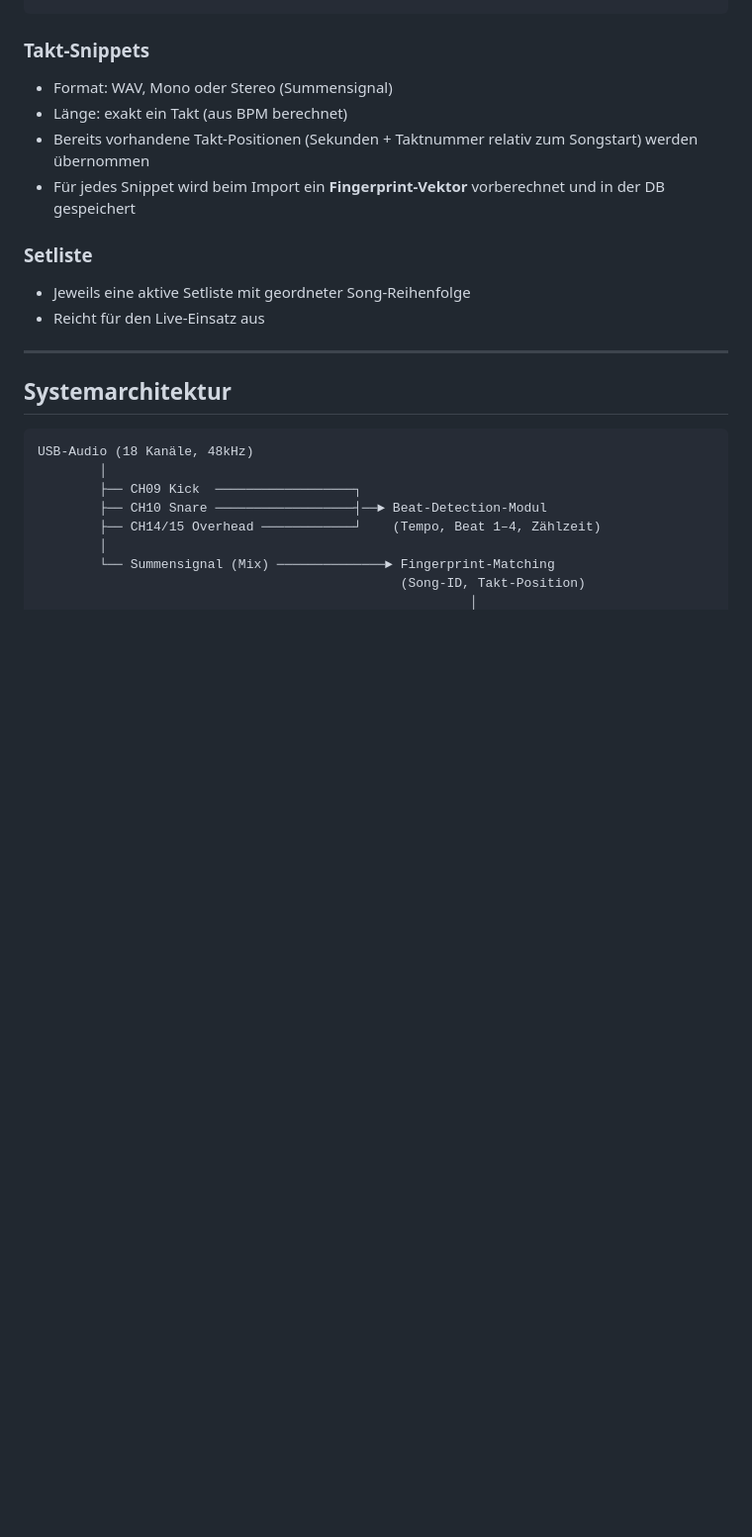
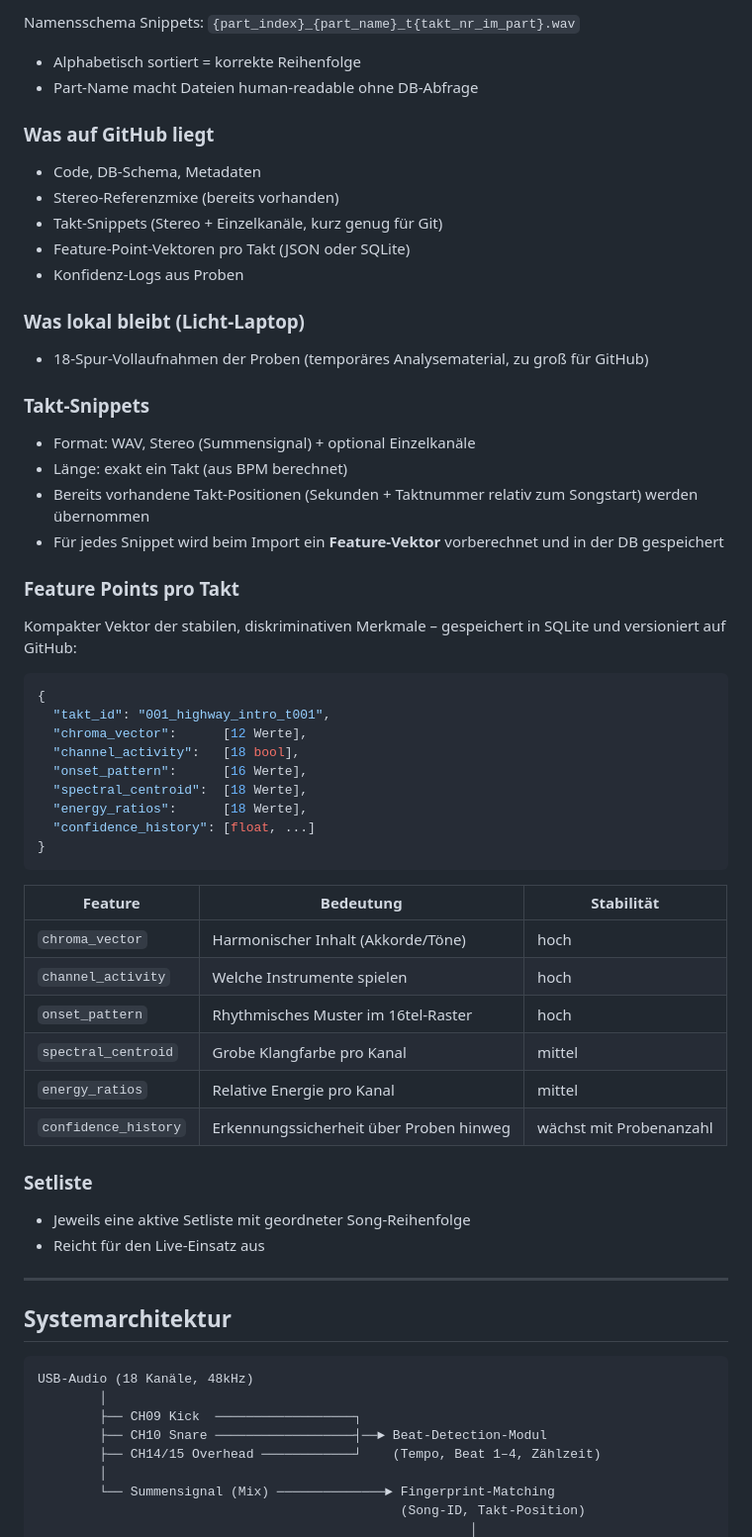
Before and after one commit to christianprison/lighting.ai, a Markdown page: docs/beat-und-takterkennung-architektur.md, the part around one of its changes. Shown at 99% size. GitHub-like rendering; blank space fills up the shorter version.

````diff
--- a/docs/beat-und-takterkennung-architektur.md
+++ b/docs/beat-und-takterkennung-architektur.md
@@ -43,14 +67,63 @@ audio/
 ```
+
+Namensschema Snippets: `{part_index}_{part_name}_t{takt_nr_im_part}.wav`
+
+- Alphabetisch sortiert = korrekte Reihenfolge
+- Part-Name macht Dateien human-readable ohne DB-Abfrage
+
+### Was auf GitHub liegt
+
+- Code, DB-Schema, Metadaten
+- Stereo-Referenzmixe (bereits vorhanden)
+- Takt-Snippets (Stereo + Einzelkanäle, kurz genug für Git)
+- Feature-Point-Vektoren pro Takt (JSON oder SQLite)
+- Konfidenz-Logs aus Proben
+
+### Was lokal bleibt (Licht-Laptop)
+
+- 18-Spur-Vollaufnahmen der Proben (temporäres Analysematerial, zu groß für GitHub)
+
 ### Takt-Snippets
-- Format: WAV, Mono oder Stereo (Summensignal)
+
+- Format: WAV, Stereo (Summensignal) + optional Einzelkanäle
 - Länge: exakt ein Takt (aus BPM berechnet)
 - Bereits vorhandene Takt-Positionen (Sekunden + Taktnummer relativ zum Songstart) werden übernommen
-- Für jedes Snippet wird beim Import ein **Fingerprint-Vektor** vorberechnet und in der DB gespeichert
+- Für jedes Snippet wird beim Import ein **Feature-Vektor** vorberechnet und in der DB gespeichert
+
+### Feature Points pro Takt
+
+Kompakter Vektor der stabilen, diskriminativen Merkmale – gespeichert in SQLite und versioniert auf GitHub:
+
+```json
+{
+  "takt_id": "001_highway_intro_t001",
+  "chroma_vector":      [12 Werte],
+  "channel_activity":   [18 bool],
+  "onset_pattern":      [16 Werte],
+  "spectral_centroid":  [18 Werte],
+  "energy_ratios":      [18 Werte],
+  "confidence_history": [float, ...]
+}
+```
+
+|Feature             |Bedeutung                              |Stabilität             |
+|--------------------|---------------------------------------|-----------------------|
+|`chroma_vector`     |Harmonischer Inhalt (Akkorde/Töne)     |hoch                   |
+|`channel_activity`  |Welche Instrumente spielen             |hoch                   |
+|`onset_pattern`     |Rhythmisches Muster im 16tel-Raster    |hoch                   |
+|`spectral_centroid` |Grobe Klangfarbe pro Kanal             |mittel                 |
+|`energy_ratios`     |Relative Energie pro Kanal             |mittel                 |
+|`confidence_history`|Erkennungssicherheit über Proben hinweg|wächst mit Probenanzahl|
+
 ### Setliste
+
 - Jeweils eine aktive Setliste mit geordneter Song-Reihenfolge
 - Reicht für den Live-Einsatz aus
+
 -----
+
 ## Systemarchitektur
+
 ```
 USB-Audio (18 Kanäle, 48kHz)
         │
````
Also changed, not shown: other parts of docs/beat-und-takterkennung-architektur.md (+119 -9 lines).
